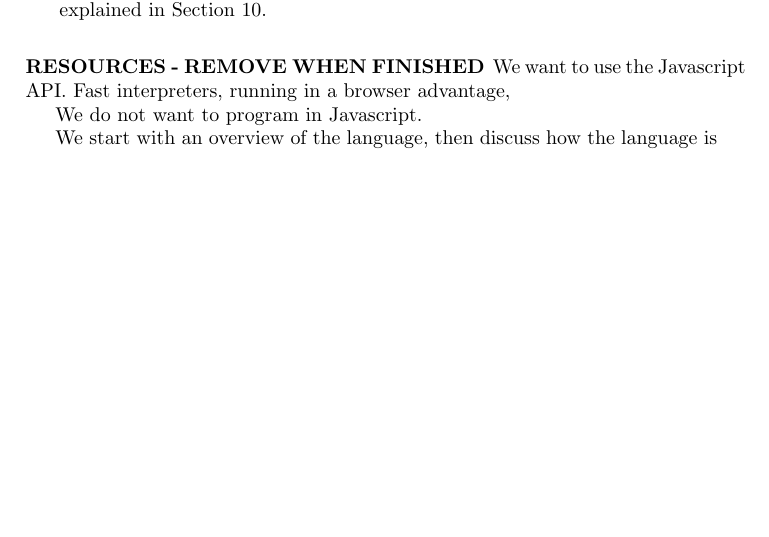
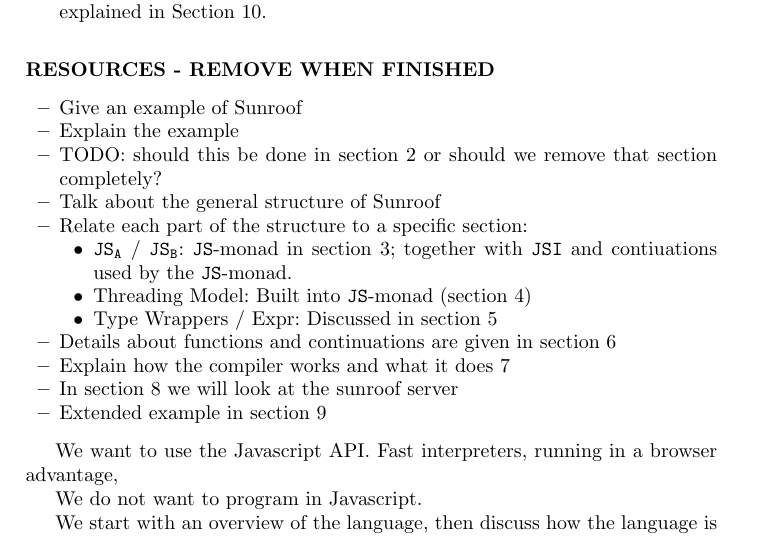
Before and after one commit to ku-fpg/paper-sunroof-tfp13, a LaTeX paper (sunroof.tex, which reads sections/introduction.tex): part of page 2 of 11 before the commit and part of page 2 of 12 after it, cut so that both start at the same text, the shorter picture padded with empty space. Compiled offline with pdfLaTeX.

Commit message:
Added structure list for introduction.

```diff
--- a/sections/introduction.tex
+++ b/sections/introduction.tex
@@ -120,6 +120,25 @@ to apply optimizations like expression sharing when compiling to Javascript.
 
 \subsubsection{RESOURCES - REMOVE WHEN FINISHED}
 
+\begin{itemize}
+\item Give an example of Sunroof
+\item Explain the example
+\item TODO: should this be done in section \ref{sec:simple-example} or should we remove that section completely?
+\item Talk about the general structure of Sunroof
+\item Relate each part of the structure to a specific section:
+  \begin{itemize}
+  \item \JSA\ /\ \JSB: \JS-monad in section \ref{sec:js-monad};
+  together with \JSI\ and contiuations used by the \JS-monad.
+  \item Threading Model: Built into \JS-monad (section \ref{sec:threading-models})
+  \item Type Wrappers / Expr: Discussed in section \ref{sec:object-model}
+  \end{itemize}
+\item Details about functions and continuations are given in section \ref{sec:functions-continuations}
+\item Explain how the compiler works and what it does \ref{sec:compiler}
+\item In section \ref{sec:server} we will look at the sunroof server
+\item Extended example in section \ref{sec:extended-example}
+\end{itemize}
+
+
 We want to use the Javascript API. Fast interpreters,
 running in a browser advantage,
 
```
